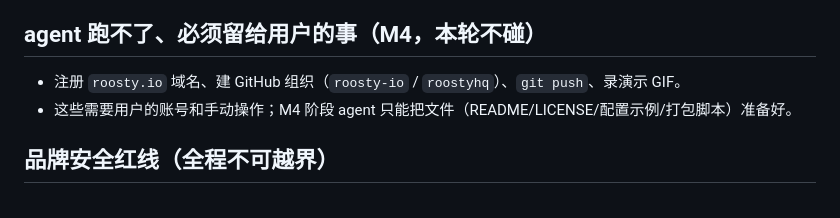
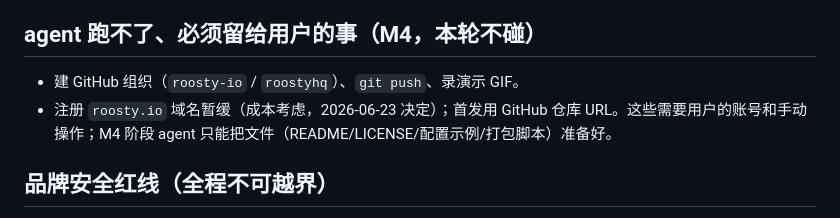
Before and after one commit to roosty-app/roosty, a Markdown page: DECISIONS.md, the part around the change. Rendered like a GitHub page.

```diff
--- a/DECISIONS.md
+++ b/DECISIONS.md
@@ -35,8 +35,8 @@
 
 ## agent 跑不了、必须留给用户的事（M4，本轮不碰）
 
-- 注册 `roosty.io` 域名、建 GitHub 组织（`roosty-io` / `roostyhq`）、`git push`、录演示 GIF。
-- 这些需要用户的账号和手动操作；M4 阶段 agent 只能把文件（README/LICENSE/配置示例/打包脚本）准备好。
+- 建 GitHub 组织（`roosty-io` / `roostyhq`）、`git push`、录演示 GIF。
+- 注册 `roosty.io` 域名暂缓（成本考虑，2026-06-23 决定）；首发用 GitHub 仓库 URL。这些需要用户的账号和手动操作；M4 阶段 agent 只能把文件（README/LICENSE/配置示例/打包脚本）准备好。
 
 ## 品牌安全红线（全程不可越界）
 
```
Also changed, not shown: ROADMAP.md (+2 -2 lines), 1 other file.
